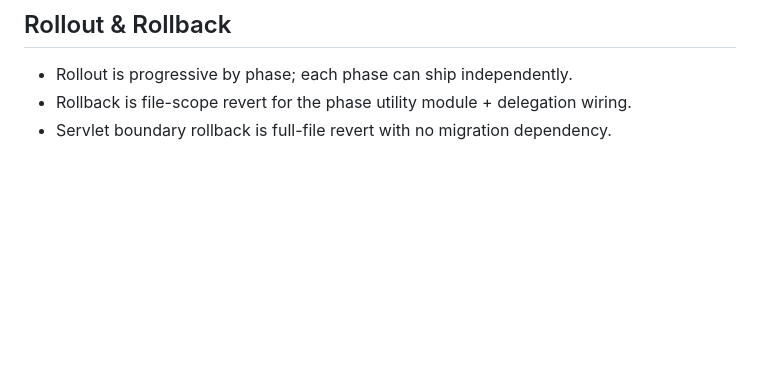
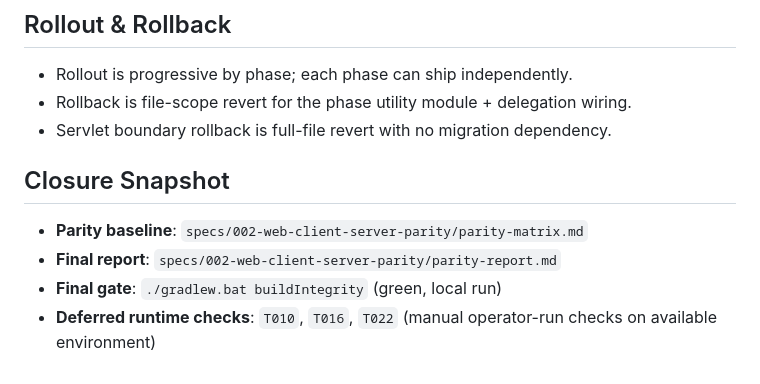
Before and after one commit to Kindt/messenger, a Markdown page: specs/002-web-client-server-parity/plan.md, the part around the change. Rendered like a GitHub page; blank space fills up the shorter version.

Commit message:
docs: finalize parity spec and closure snapshot
Mark the parity feature spec as completed and embed a closure snapshot in the implementation plan with baseline/report references plus deferred runtime checks.

Co-authored-by: Cursor <cursoragent@cursor.com>

```diff
--- a/specs/002-web-client-server-parity/plan.md
+++ b/specs/002-web-client-server-parity/plan.md
@@ -138,3 +138,10 @@ modules/web-client/
 - Rollout is progressive by phase; each phase can ship independently.
 - Rollback is file-scope revert for the phase utility module + delegation wiring.
 - Servlet boundary rollback is full-file revert with no migration dependency.
+
+## Closure Snapshot
+
+- **Parity baseline**: `specs/002-web-client-server-parity/parity-matrix.md`
+- **Final report**: `specs/002-web-client-server-parity/parity-report.md`
+- **Final gate**: `./gradlew.bat buildIntegrity` (green, local run)
+- **Deferred runtime checks**: `T010`, `T016`, `T022` (manual operator-run checks on available environment)
```
Also changed, not shown: specs/002-web-client-server-parity/spec.md (+1 -1 lines).
